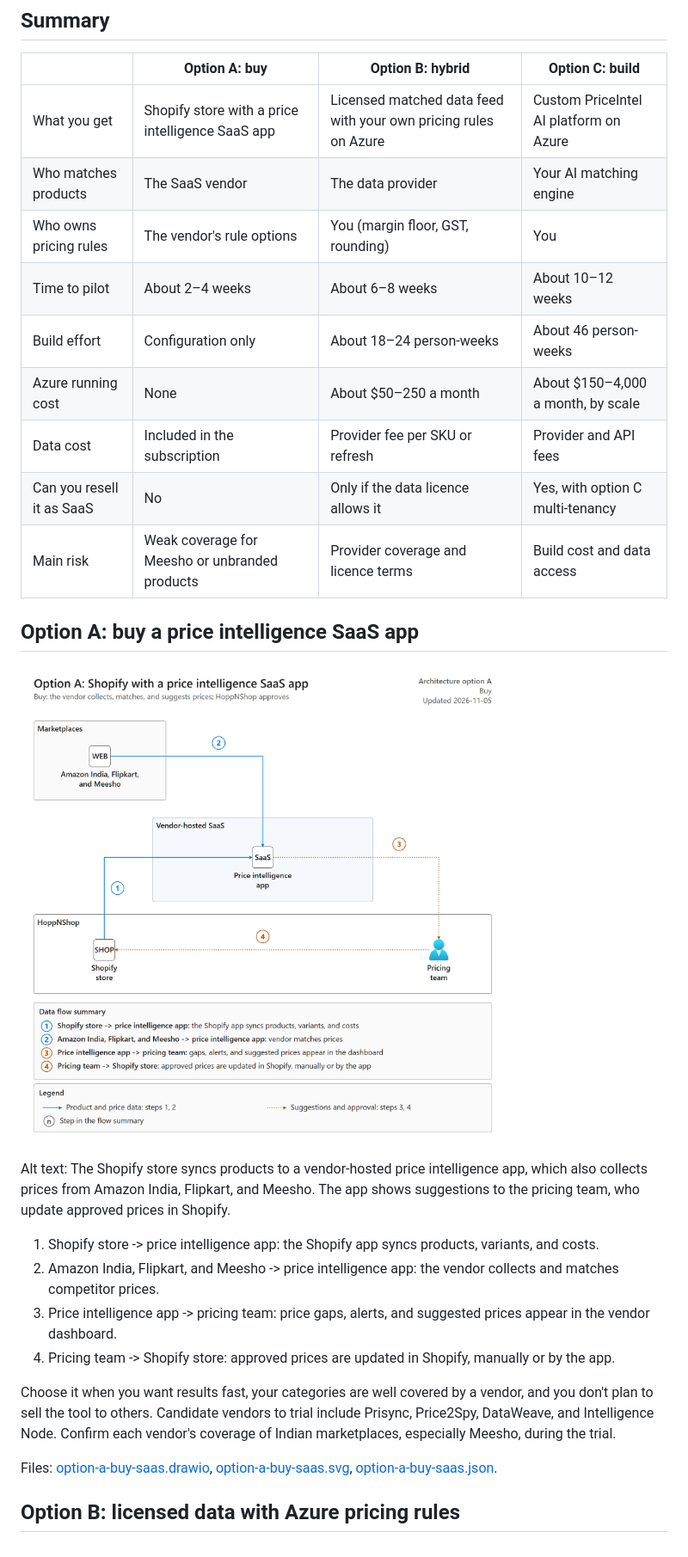
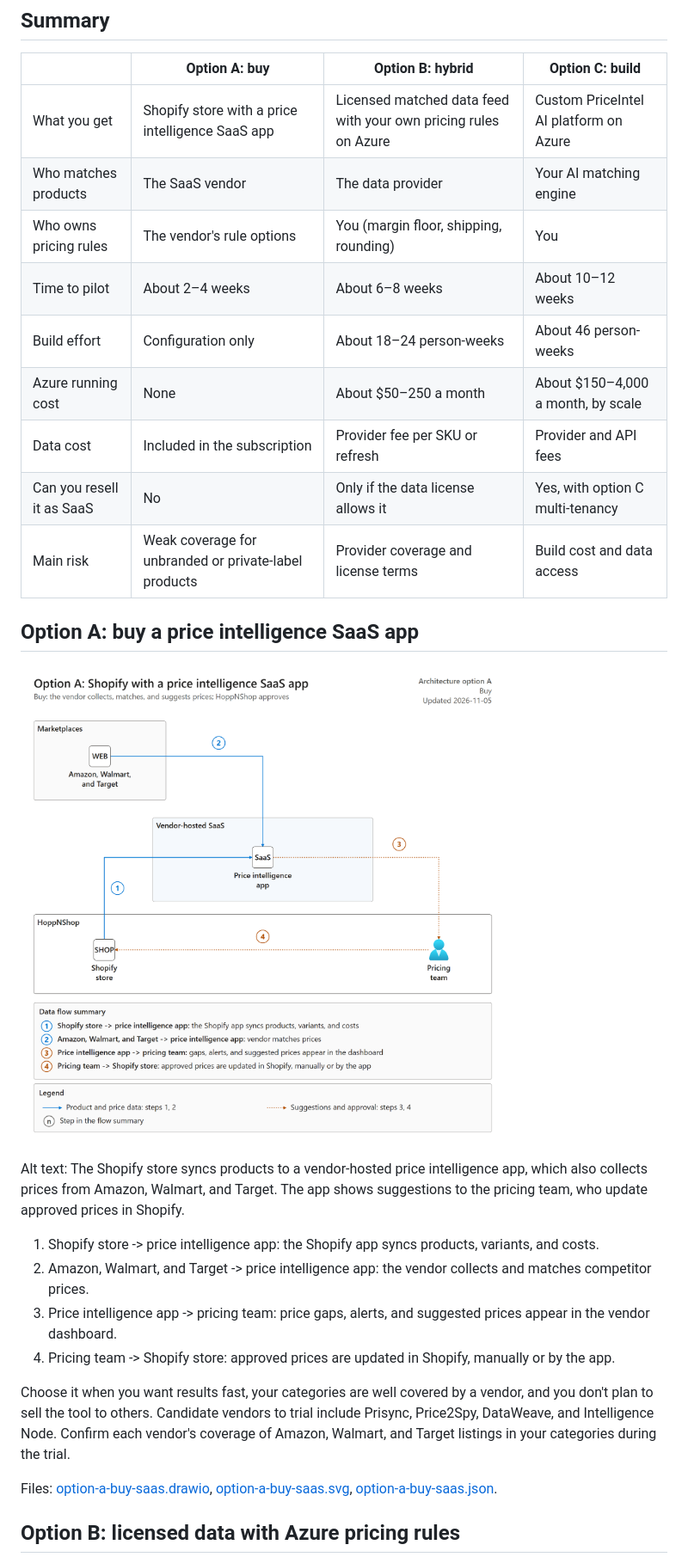
Before and after one commit to mudassar-data-ai/hop-n-shop, a Markdown page: docs/architecture/ARCHITECTURE-OPTIONS.md, the part around one of its changes. Shown at 86% size. Rendered like a GitHub page; pictures changed too: docs/architecture/option-a-buy-saas.png.

```diff
--- a/docs/architecture/ARCHITECTURE-OPTIONS.md
+++ b/docs/architecture/ARCHITECTURE-OPTIONS.md
@@ -10,26 +10,26 @@ Status: options for decision. Effort and cost figures are planning estimates to
 |---|---|---|---|
 | What you get | Shopify store with a price intelligence SaaS app | Licensed matched data feed with your own pricing rules on Azure | Custom PriceIntel AI platform on Azure |
 | Who matches products | The SaaS vendor | The data provider | Your AI matching engine |
-| Who owns pricing rules | The vendor's rule options | You (margin floor, GST, rounding) | You |
+| Who owns pricing rules | The vendor's rule options | You (margin floor, shipping, rounding) | You |
 | Time to pilot | About 2–4 weeks | About 6–8 weeks | About 10–12 weeks |
 | Build effort | Configuration only | About 18–24 person-weeks | About 46 person-weeks |
 | Azure running cost | None | About $50–250 a month | About $150–4,000 a month, by scale |
 | Data cost | Included in the subscription | Provider fee per SKU or refresh | Provider and API fees |
-| Can you resell it as SaaS | No | Only if the data licence allows it | Yes, with option C multi-tenancy |
-| Main risk | Weak coverage for Meesho or unbranded products | Provider coverage and licence terms | Build cost and data access |
+| Can you resell it as SaaS | No | Only if the data license allows it | Yes, with option C multi-tenancy |
+| Main risk | Weak coverage for unbranded or private-label products | Provider coverage and license terms | Build cost and data access |
 
 ## Option A: buy a price intelligence SaaS app
 
 ![Option A: Shopify with a price intelligence SaaS app](./option-a-buy-saas.png)
 
-Alt text: The Shopify store syncs products to a vendor-hosted price intelligence app, which also collects prices from Amazon India, Flipkart, and Meesho. The app shows suggestions to the pricing team, who update approved prices in Shopify.
+Alt text: The Shopify store syncs products to a vendor-hosted price intelligence app, which also collects prices from Amazon, Walmart, and Target. The app shows suggestions to the pricing team, who update approved prices in Shopify.
 
 1. Shopify store -> price intelligence app: the Shopify app syncs products, variants, and costs.
-2. Amazon India, Flipkart, and Meesho -> price intelligence app: the vendor collects and matches competitor prices.
+2. Amazon, Walmart, and Target -> price intelligence app: the vendor collects and matches competitor prices.
 3. Price intelligence app -> pricing team: price gaps, alerts, and suggested prices appear in the vendor dashboard.
 4. Pricing team -> Shopify store: approved prices are updated in Shopify, manually or by the app.
 
-Choose it when you want results fast, your categories are well covered by a vendor, and you don't plan to sell the tool to others. Candidate vendors to trial include Prisync, Price2Spy, DataWeave, and Intelligence Node. Confirm each vendor's coverage of Indian marketplaces, especially Meesho, during the trial.
+Choose it when you want results fast, your categories are well covered by a vendor, and you don't plan to sell the tool to others. Candidate vendors to trial include Prisync, Price2Spy, DataWeave, and Intelligence Node. Confirm each vendor's coverage of Amazon, Walmart, and Target listings in your categories during the trial.
 
 Files: [option-a-buy-saas.drawio](./option-a-buy-saas.drawio), [option-a-buy-saas.svg](./option-a-buy-saas.svg), [option-a-buy-saas.json](./option-a-buy-saas.json).
 
```
Also changed, not shown: other parts of docs/architecture/ARCHITECTURE-OPTIONS.md (+6 -6 lines), README.md (+5 -5 lines), docs/architecture/option-b-hybrid.png, docs/architecture/option-c-build.png, 12 other files.
